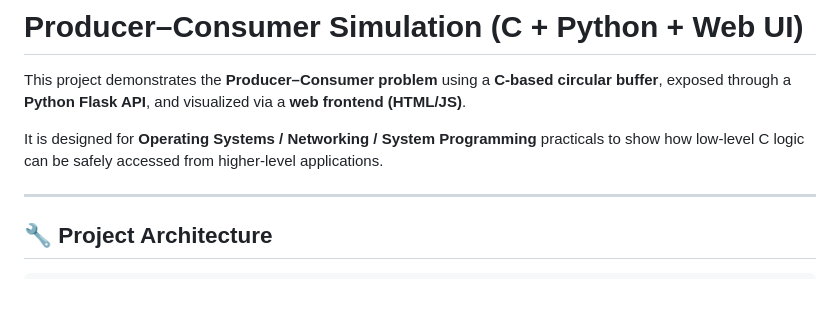
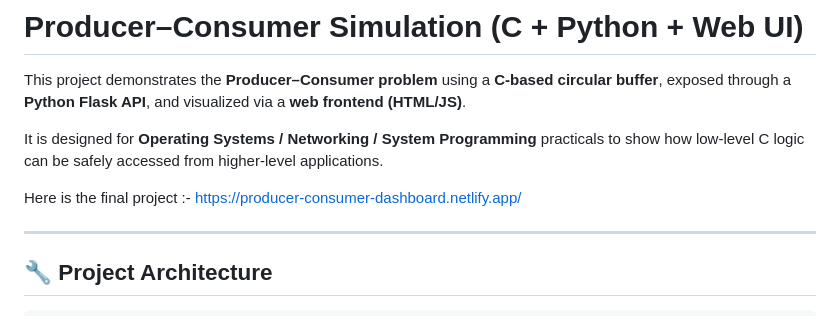
Before and after one commit to CYBER-ARUPban/PRODUCER_CONSUMER-DASHBOARD, a Markdown page: README.md, the part around the change. GitHub-like rendering; blank space fills up the shorter version.

```diff
--- a/README.md
+++ b/README.md
@@ -4,6 +4,9 @@
 This project demonstrates the **Producer–Consumer problem** using a **C-based circular buffer**, exposed through a **Python Flask API**, and visualized via a **web frontend (HTML/JS)**.
 
 It is designed for **Operating Systems / Networking / System Programming** practicals to show how low-level C logic can be safely accessed from higher-level applications.
+
+Here is the final project :- https://producer-consumer-dashboard.netlify.app/
+
 
 ---
 
```
